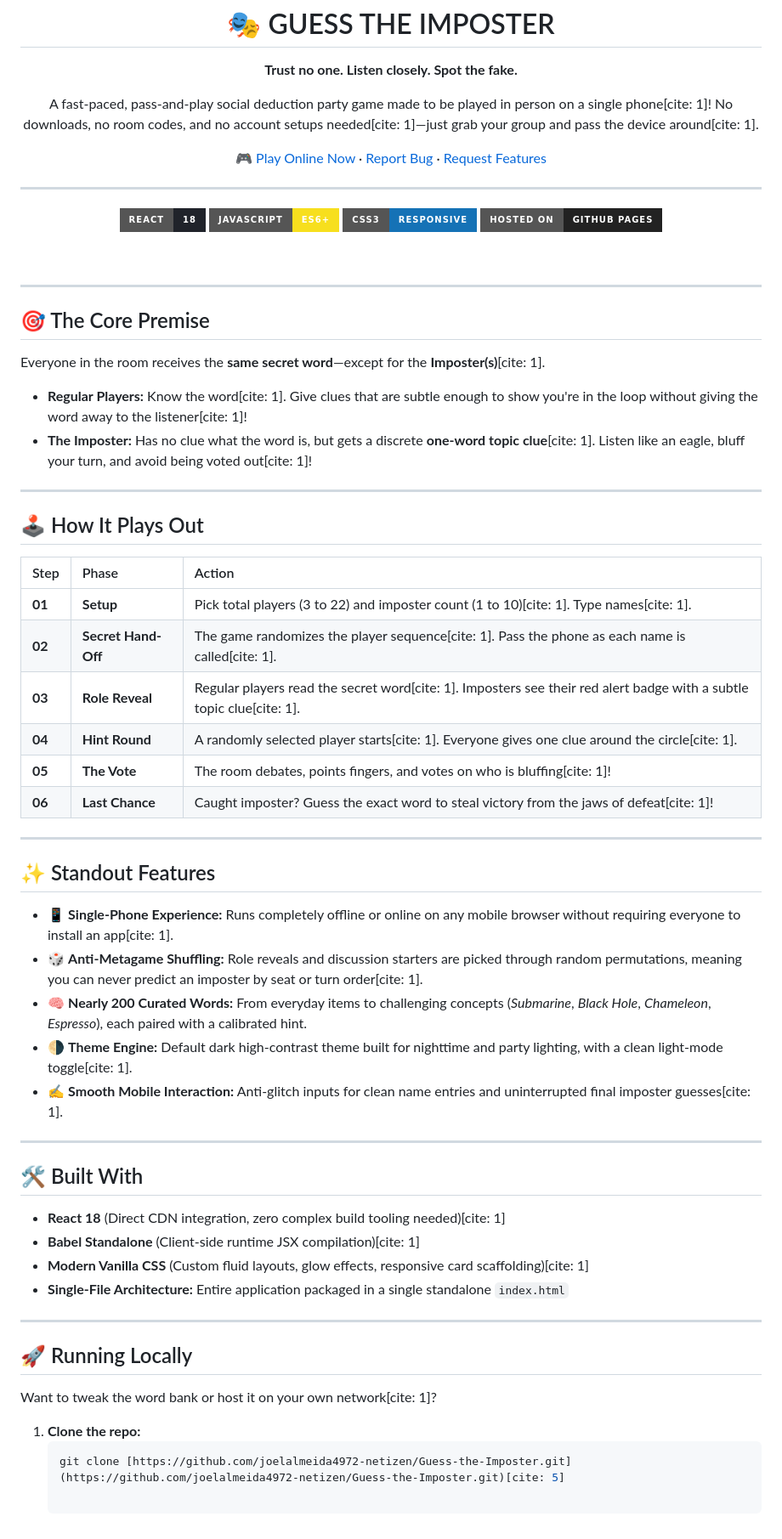
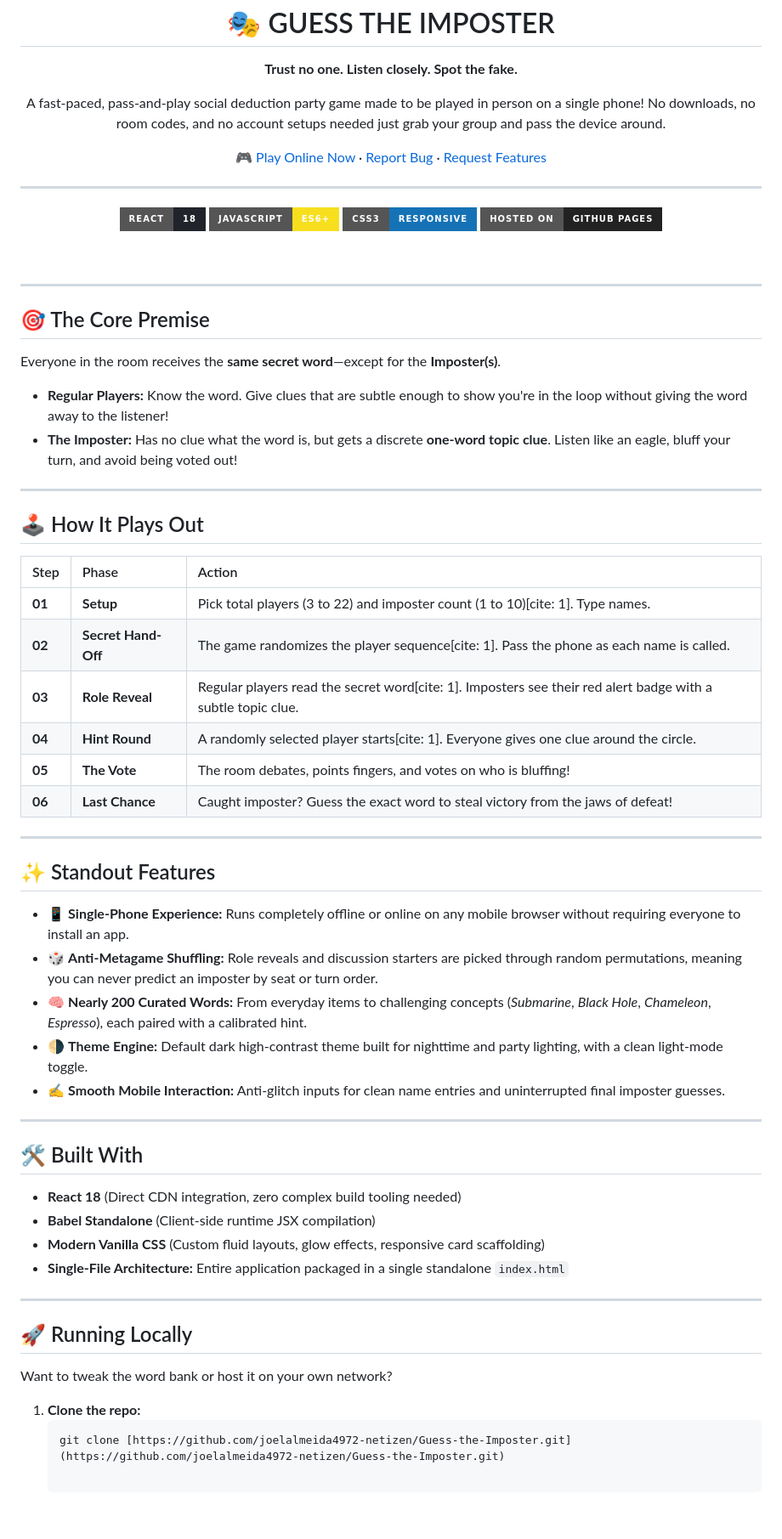
Before and after one commit to joelalmeida4972-netizen/Guess-the-Imposter, a Markdown page: README.md, the part around the change. Shown at 85% size. Drawn GitHub-style; badges without logos.

Commit message:
Clean up README: remove citation tags

````diff
--- a/README.md
+++ b/README.md
@@ -6,7 +6,7 @@
 
   **Trust no one. Listen closely. Spot the fake.**
 
-  A fast-paced, pass-and-play social deduction party game made to be played in person on a single phone[cite: 1]! No downloads, no room codes, and no account setups needed[cite: 1]—just grab your group and pass the device around[cite: 1].
+  A fast-paced, pass-and-play social deduction party game made to be played in person on a single phone! No downloads, no room codes, and no account setups needed just grab your group and pass the device around.
 
   [🎮 Play Online Now](https://joelalmeida4972-netizen.github.io/Guess-the-Imposter/) · [Report Bug](https://github.com/joelalmeida4972-netizen/Guess-the-Imposter/issues) · [Request Features](https://github.com/joelalmeida4972-netizen/Guess-the-Imposter/issues)
 
@@ -25,10 +25,10 @@
 
 ## 🎯 The Core Premise
 
-Everyone in the room receives the **same secret word**—except for the **Imposter(s)**[cite: 1].
+Everyone in the room receives the **same secret word**—except for the **Imposter(s)**.
 
-* **Regular Players:** Know the word[cite: 1]. Give clues that are subtle enough to show you're in the loop without giving the word away to the listener[cite: 1]!
-* **The Imposter:** Has no clue what the word is, but gets a discrete **one-word topic clue**[cite: 1]. Listen like an eagle, bluff your turn, and avoid being voted out[cite: 1]!
+* **Regular Players:** Know the word. Give clues that are subtle enough to show you're in the loop without giving the word away to the listener!
+* **The Imposter:** Has no clue what the word is, but gets a discrete **one-word topic clue**. Listen like an eagle, bluff your turn, and avoid being voted out!
 
 ---
 
@@ -36,38 +36,38 @@ Everyone in the room receives the **same secret word**—except for the **Impost
 
 | Step | Phase | Action |
 | :--- | :--- | :--- |
-| **01** | **Setup** | Pick total players (3 to 22) and imposter count (1 to 10)[cite: 1]. Type names[cite: 1]. |
-| **02** | **Secret Hand-Off** | The game randomizes the player sequence[cite: 1]. Pass the phone as each name is called[cite: 1]. |
-| **03** | **Role Reveal** | Regular players read the secret word[cite: 1]. Imposters see their red alert badge with a subtle topic clue[cite: 1]. |
-| **04** | **Hint Round** | A randomly selected player starts[cite: 1]. Everyone gives one clue around the circle[cite: 1]. |
-| **05** | **The Vote** | The room debates, points fingers, and votes on who is bluffing[cite: 1]! |
-| **06** | **Last Chance** | Caught imposter? Guess the exact word to steal victory from the jaws of defeat[cite: 1]! |
+| **01** | **Setup** | Pick total players (3 to 22) and imposter count (1 to 10)[cite: 1]. Type names. |
+| **02** | **Secret Hand-Off** | The game randomizes the player sequence[cite: 1]. Pass the phone as each name is called. |
+| **03** | **Role Reveal** | Regular players read the secret word[cite: 1]. Imposters see their red alert badge with a subtle topic clue. |
+| **04** | **Hint Round** | A randomly selected player starts[cite: 1]. Everyone gives one clue around the circle. |
+| **05** | **The Vote** | The room debates, points fingers, and votes on who is bluffing! |
+| **06** | **Last Chance** | Caught imposter? Guess the exact word to steal victory from the jaws of defeat! |
 
 ---
 
 ## ✨ Standout Features
 
-* 📱 **Single-Phone Experience:** Runs completely offline or online on any mobile browser without requiring everyone to install an app[cite: 1].
-* 🎲 **Anti-Metagame Shuffling:** Role reveals and discussion starters are picked through random permutations, meaning you can never predict an imposter by seat or turn order[cite: 1].
+* 📱 **Single-Phone Experience:** Runs completely offline or online on any mobile browser without requiring everyone to install an app.
+* 🎲 **Anti-Metagame Shuffling:** Role reveals and discussion starters are picked through random permutations, meaning you can never predict an imposter by seat or turn order.
 * 🧠 **Nearly 200 Curated Words:** From everyday items to challenging concepts (*Submarine*, *Black Hole*, *Chameleon*, *Espresso*), each paired with a calibrated hint.
-* 🌗 **Theme Engine:** Default dark high-contrast theme built for nighttime and party lighting, with a clean light-mode toggle[cite: 1].
-* ✍️ **Smooth Mobile Interaction:** Anti-glitch inputs for clean name entries and uninterrupted final imposter guesses[cite: 1].
+* 🌗 **Theme Engine:** Default dark high-contrast theme built for nighttime and party lighting, with a clean light-mode toggle.
+* ✍️ **Smooth Mobile Interaction:** Anti-glitch inputs for clean name entries and uninterrupted final imposter guesses.
 
 ---
 
 ## 🛠️ Built With
 
-* **React 18** (Direct CDN integration, zero complex build tooling needed)[cite: 1]
-* **Babel Standalone** (Client-side runtime JSX compilation)[cite: 1]
-* **Modern Vanilla CSS** (Custom fluid layouts, glow effects, responsive card scaffolding)[cite: 1]
+* **React 18** (Direct CDN integration, zero complex build tooling needed)
+* **Babel Standalone** (Client-side runtime JSX compilation)
+* **Modern Vanilla CSS** (Custom fluid layouts, glow effects, responsive card scaffolding)
 * **Single-File Architecture:** Entire application packaged in a single standalone `index.html`
 
 ---
 
 ## 🚀 Running Locally
 
-Want to tweak the word bank or host it on your own network[cite: 1]?
+Want to tweak the word bank or host it on your own network?
 
 1. **Clone the repo:**
    ```bash
-   git clone [https://github.com/joelalmeida4972-netizen/Guess-the-Imposter.git](https://github.com/joelalmeida4972-netizen/Guess-the-Imposter.git)[cite: 5]
+   git clone [https://github.com/joelalmeida4972-netizen/Guess-the-Imposter.git](https://github.com/joelalmeida4972-netizen/Guess-the-Imposter.git)
````
